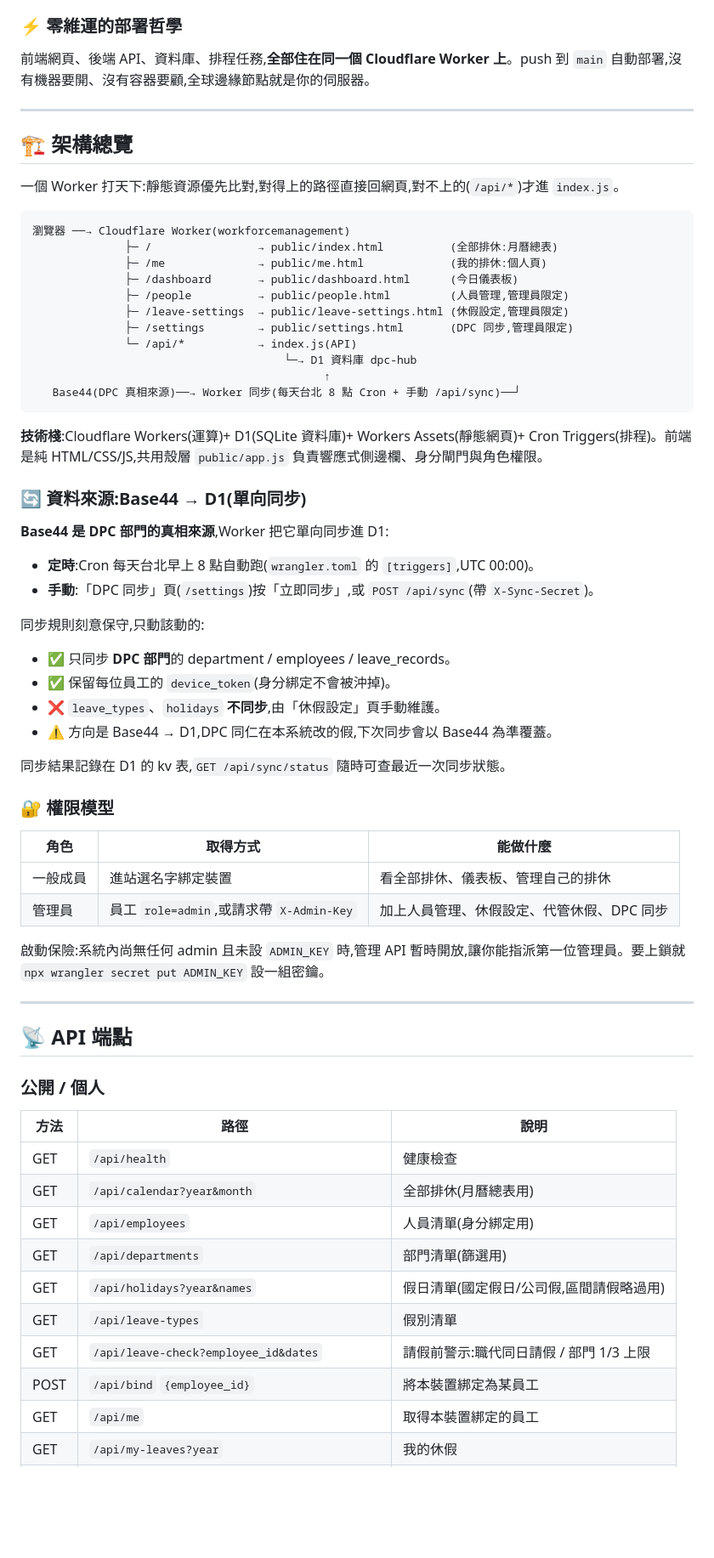
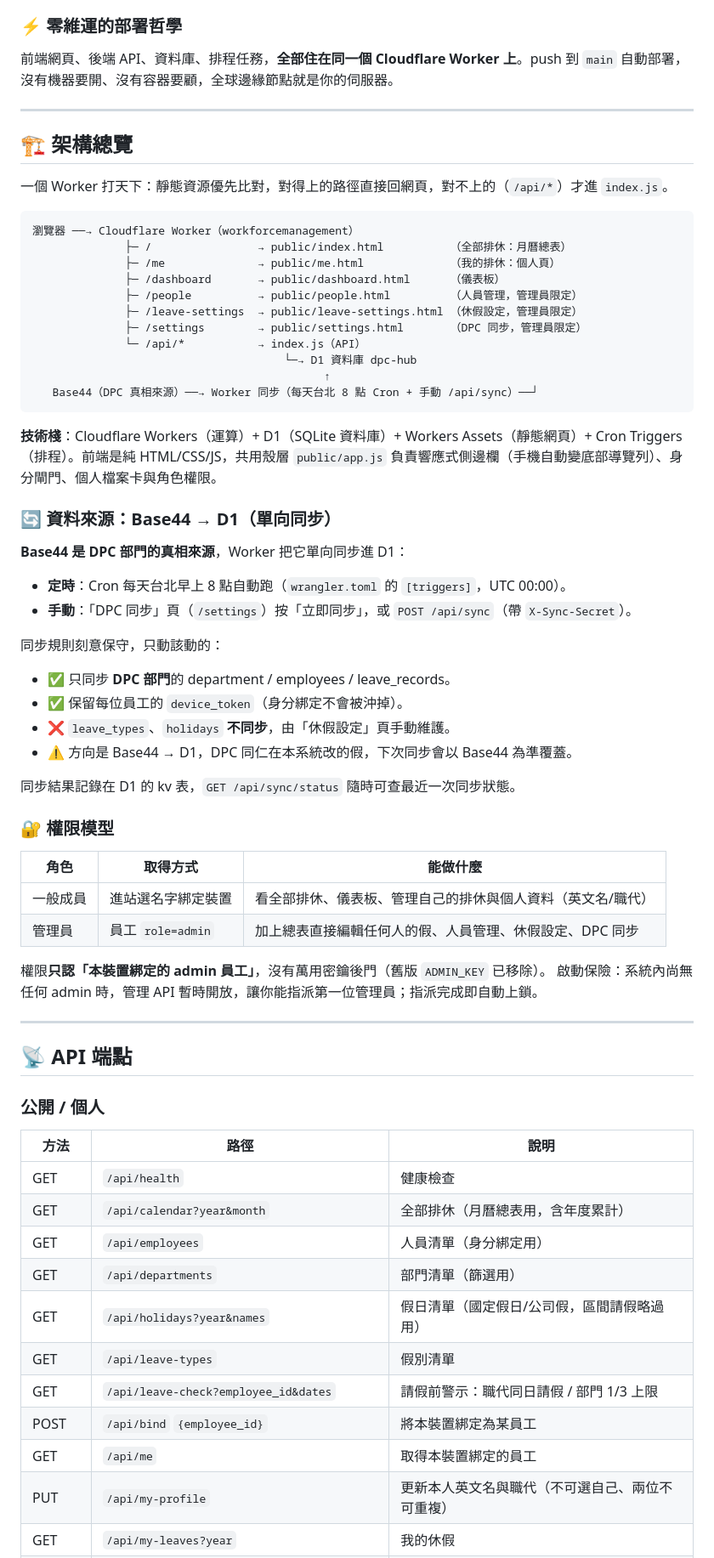
Before and after one commit to ellyfd/Workforce-Management-System, a Markdown page: README.md, the part around one of its changes. Shown at 85% size. GitHub-like rendering; blank space fills up the shorter version.

````diff
--- a/README.md
+++ b/README.md
@@ -48,53 +59,54 @@
 
 ### ⚡ 零維運的部署哲學
-前端網頁、後端 API、資料庫、排程任務,**全部住在同一個 Cloudflare Worker 上**。push 到 `main` 自動部署,沒有機器要開、沒有容器要顧,全球邊緣節點就是你的伺服器。
+前端網頁、後端 API、資料庫、排程任務，**全部住在同一個 Cloudflare Worker 上**。push 到 `main` 自動部署，沒有機器要開、沒有容器要顧，全球邊緣節點就是你的伺服器。
 
 ---
 
 ## 🏗️ 架構總覽
 
-一個 Worker 打天下:靜態資源優先比對,對得上的路徑直接回網頁,對不上的(`/api/*`)才進 `index.js`。
+一個 Worker 打天下：靜態資源優先比對，對得上的路徑直接回網頁，對不上的（`/api/*`）才進 `index.js`。
 
 ```
-瀏覽器 ──→ Cloudflare Worker(workforcemanagement)
-              ├─ /                → public/index.html          (全部排休:月曆總表)
-              ├─ /me              → public/me.html             (我的排休:個人頁)
-              ├─ /dashboard       → public/dashboard.html      (今日儀表板)
-              ├─ /people          → public/people.html         (人員管理,管理員限定)
-              ├─ /leave-settings  → public/leave-settings.html (休假設定,管理員限定)
-              ├─ /settings        → public/settings.html       (DPC 同步,管理員限定)
-              └─ /api/*           → index.js(API)
+瀏覽器 ──→ Cloudflare Worker（workforcemanagement）
+              ├─ /                → public/index.html          （全部排休：月曆總表）
+              ├─ /me              → public/me.html             （我的排休：個人頁）
+              ├─ /dashboard       → public/dashboard.html      （儀表板）
+              ├─ /people          → public/people.html         （人員管理，管理員限定）
+              ├─ /leave-settings  → public/leave-settings.html （休假設定，管理員限定）
+              ├─ /settings        → public/settings.html       （DPC 同步，管理員限定）
+              └─ /api/*           → index.js（API）
                                       └─→ D1 資料庫 dpc-hub
                                             ↑
-   Base44(DPC 真相來源)──→ Worker 同步(每天台北 8 點 Cron + 手動 /api/sync)──┘
+   Base44（DPC 真相來源）──→ Worker 同步（每天台北 8 點 Cron + 手動 /api/sync）──┘
 ```
 
-**技術棧**:Cloudflare Workers(運算)+ D1(SQLite 資料庫)+ Workers Assets(靜態網頁)+ Cron Triggers(排程)。前端是純 HTML/CSS/JS,共用殼層 `public/app.js` 負責響應式側邊欄、身分閘門與角色權限。
+**技術棧**：Cloudflare Workers（運算）+ D1（SQLite 資料庫）+ Workers Assets（靜態網頁）+ Cron Triggers（排程）。前端是純 HTML/CSS/JS，共用殼層 `public/app.js` 負責響應式側邊欄（手機自動變底部導覽列）、身分閘門、個人檔案卡與角色權限。
 
-### 🔄 資料來源:Base44 → D1(單向同步)
+### 🔄 資料來源：Base44 → D1（單向同步）
 
-**Base44 是 DPC 部門的真相來源**,Worker 把它單向同步進 D1:
+**Base44 是 DPC 部門的真相來源**，Worker 把它單向同步進 D1：
 
-- **定時**:Cron 每天台北早上 8 點自動跑(`wrangler.toml` 的 `[triggers]`,UTC 00:00)。
-- **手動**:「DPC 同步」頁(`/settings`)按「立即同步」,或 `POST /api/sync`(帶 `X-Sync-Secret`)。
+- **定時**：Cron 每天台北早上 8 點自動跑（`wrangler.toml` 的 `[triggers]`，UTC 00:00）。
+- **手動**：「DPC 同步」頁（`/settings`）按「立即同步」，或 `POST /api/sync`（帶 `X-Sync-Secret`）。
 
-同步規則刻意保守,只動該動的:
+同步規則刻意保守，只動該動的：
 
 - ✅ 只同步 **DPC 部門**的 department / employees / leave_records。
-- ✅ 保留每位員工的 `device_token`(身分綁定不會被沖掉)。
-- ❌ `leave_types`、`holidays` **不同步**,由「休假設定」頁手動維護。
-- ⚠️ 方向是 Base44 → D1,DPC 同仁在本系統改的假,下次同步會以 Base44 為準覆蓋。
+- ✅ 保留每位員工的 `device_token`（身分綁定不會被沖掉）。
+- ❌ `leave_types`、`holidays` **不同步**，由「休假設定」頁手動維護。
+- ⚠️ 方向是 Base44 → D1，DPC 同仁在本系統改的假，下次同步會以 Base44 為準覆蓋。
 
-同步結果記錄在 D1 的 kv 表,`GET /api/sync/status` 隨時可查最近一次同步狀態。
+同步結果記錄在 D1 的 kv 表，`GET /api/sync/status` 隨時可查最近一次同步狀態。
 
 ### 🔐 權限模型
 
 | 角色 | 取得方式 | 能做什麼 |
 |---|---|---|
-| 一般成員 | 進站選名字綁定裝置 | 看全部排休、儀表板、管理自己的排休 |
-| 管理員 | 員工 `role=admin`,或請求帶 `X-Admin-Key` | 加上人員管理、休假設定、代管休假、DPC 同步 |
+| 一般成員 | 進站選名字綁定裝置 | 看全部排休、儀表板、管理自己的排休與個人資料（英文名/職代） |
+| 管理員 | 員工 `role=admin` | 加上總表直接編輯任何人的假、人員管理、休假設定、DPC 同步 |
 
-啟動保險:系統內尚無任何 admin 且未設 `ADMIN_KEY` 時,管理 API 暫時開放,讓你能指派第一位管理員。要上鎖就 `npx wrangler secret put ADMIN_KEY` 設一組密鑰。
+權限**只認「本裝置綁定的 admin 員工」**，沒有萬用密鑰後門（舊版 `ADMIN_KEY` 已移除）。
+啟動保險：系統內尚無任何 admin 時，管理 API 暫時開放，讓你能指派第一位管理員；指派完成即自動上鎖。
 
 ---
 
@@ -105,14 +117,15 @@
 | 方法 | 路徑 | 說明 |
 |---|---|---|
 | GET | `/api/health` | 健康檢查 |
-| GET | `/api/calendar?year&month` | 全部排休(月曆總表用) |
-| GET | `/api/employees` | 人員清單(身分綁定用) |
-| GET | `/api/departments` | 部門清單(篩選用) |
-| GET | `/api/holidays?year&names` | 假日清單(國定假日/公司假,區間請假略過用) |
+| GET | `/api/calendar?year&month` | 全部排休（月曆總表用，含年度累計） |
+| GET | `/api/employees` | 人員清單（身分綁定用） |
+| GET | `/api/departments` | 部門清單（篩選用） |
+| GET | `/api/holidays?year&names` | 假日清單（國定假日/公司假，區間請假略過用） |
 | GET | `/api/leave-types` | 假別清單 |
-| GET | `/api/leave-check?employee_id&dates` | 請假前警示:職代同日請假 / 部門 1/3 上限 |
+| GET | `/api/leave-check?employee_id&dates` | 請假前警示：職代同日請假 / 部門 1/3 上限 |
 | POST | `/api/bind` `{employee_id}` | 將本裝置綁定為某員工 |
 | GET | `/api/me` | 取得本裝置綁定的員工 |
+| PUT | `/api/my-profile` | 更新本人英文名與職代（不可選自己、兩位不可重複） |
 | GET | `/api/my-leaves?year` | 我的休假 |
 | POST | `/api/my-leaves` `{date,leave_type_id,period}` | 新增/覆蓋一筆休假 |
 | POST | `/api/my-leaves/bulk` | 區間批次請假 |
````
Also changed, not shown: other parts of README.md (+82 -63 lines).
